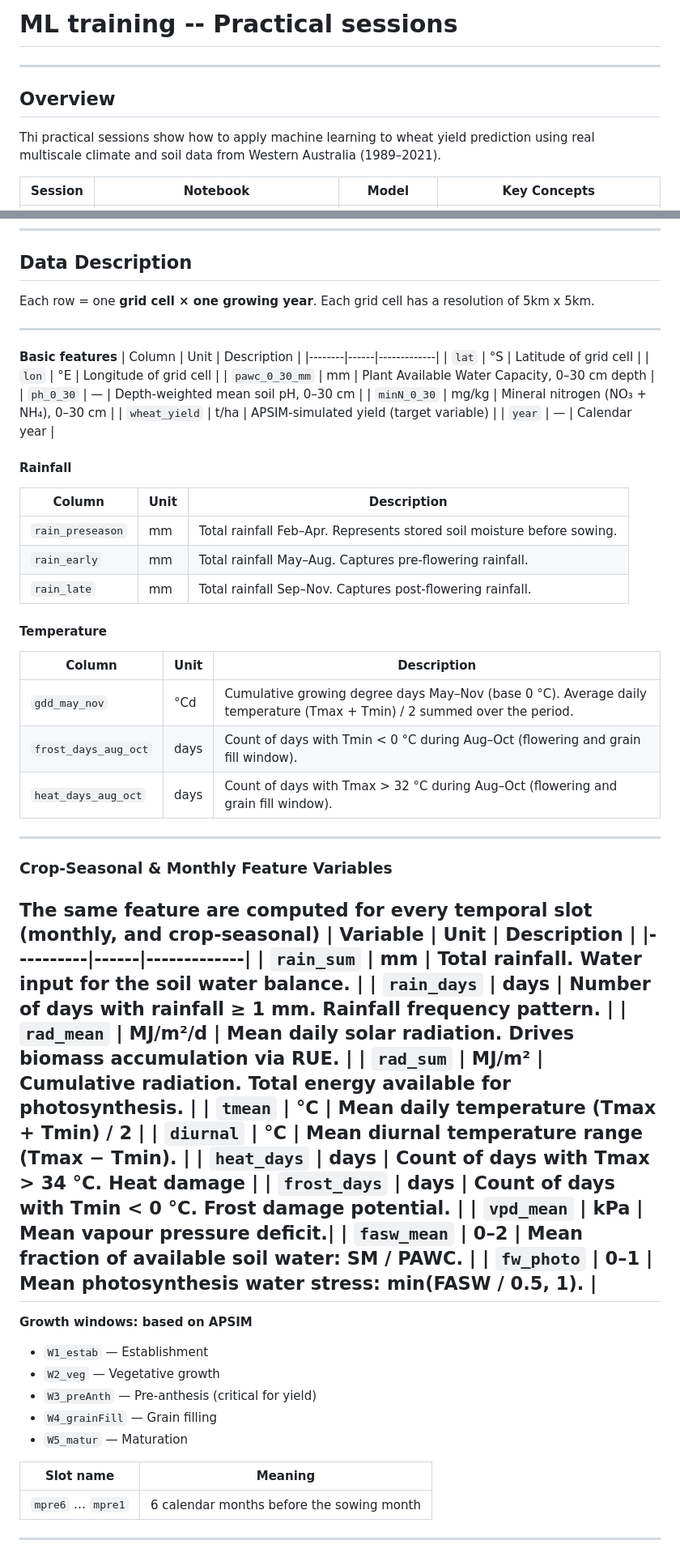
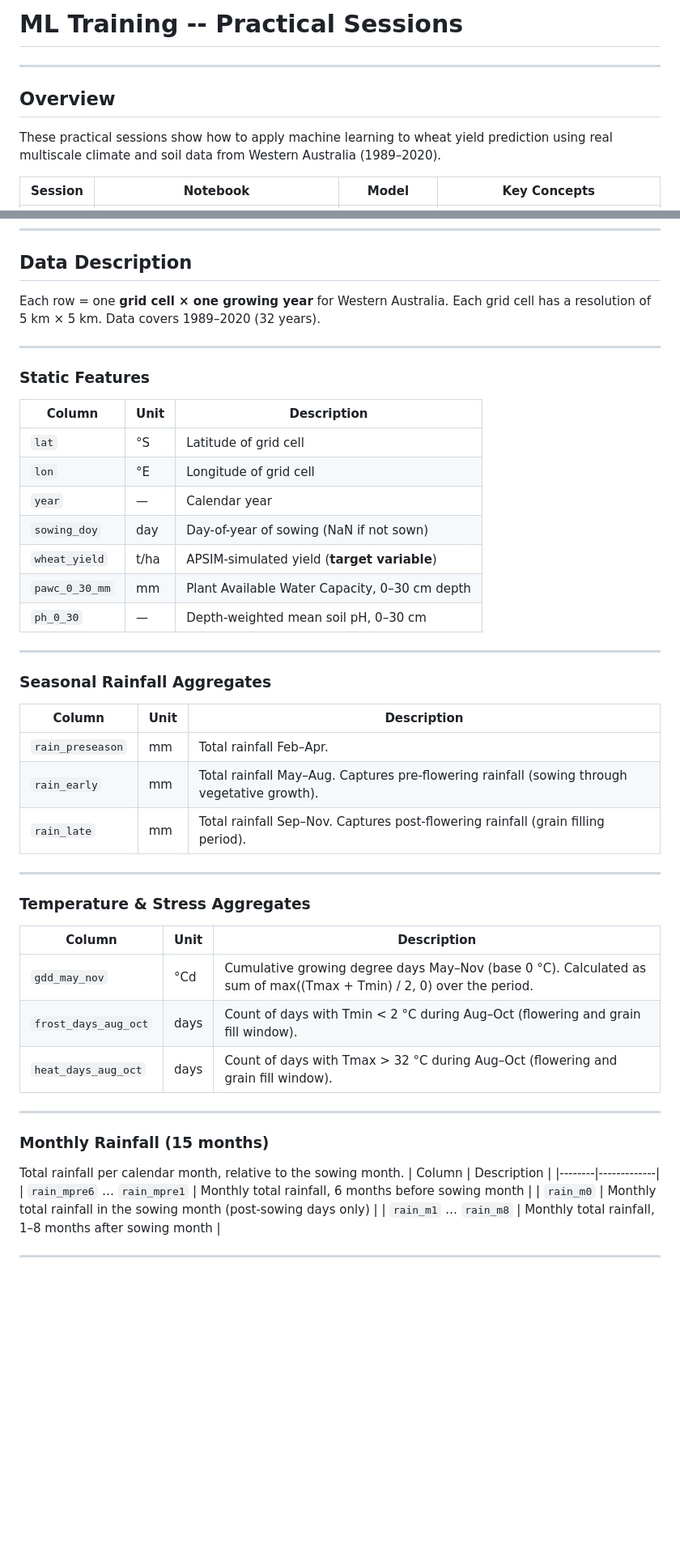
Before and after one commit to kellytrinh143/UNDP_ML_training, a Markdown page: README.md, 2 parts joined by grey strips. Shown at 81% size. Drawn GitHub-style; blank space fills up the shorter version.

```diff
--- a/README.md
+++ b/README.md
@@ -1,11 +1,11 @@
-# ML training -- Practical sessions
+# ML Training -- Practical Sessions
 
 
 ---
 
 ## Overview
 
-Thi practical sessions show how to apply machine learning to wheat yield prediction using real multiscale climate and soil data from Western Australia (1989–2021).
+These practical sessions show how to apply machine learning to wheat yield prediction using real multiscale climate and soil data from Western Australia (1989–2020).
 
 | Session | Notebook | Model | Key Concepts |
 |---------|----------|-------|--------------|
@@ -18,63 +18,51 @@ Thi practical sessions show how to apply machine learning to wheat yield predict
 
 ## Data Description
 
-Each row = one **grid cell × one growing year**. Each grid cell has a resolution of 5km x 5km.
-
+Each row = one **grid cell × one growing year** for Western Australia. Each grid cell has a resolution of 5 km × 5 km. Data covers 1989–2020 (32 years).
 
 ---
-**Basic features**
+
+### Static Features
+
 | Column | Unit | Description |
 |--------|------|-------------|
 | `lat` | °S | Latitude of grid cell |
 | `lon` | °E | Longitude of grid cell |
+| `year` | — | Calendar year |
+| `sowing_doy` | day | Day-of-year of sowing (NaN if not sown) |
+| `wheat_yield` | t/ha | APSIM-simulated yield (**target variable**) |
 | `pawc_0_30_mm` | mm | Plant Available Water Capacity, 0–30 cm depth |
 | `ph_0_30` | — | Depth-weighted mean soil pH, 0–30 cm |
-| `minN_0_30` | mg/kg | Mineral nitrogen (NO₃ + NH₄), 0–30 cm |
-| `wheat_yield` | t/ha | APSIM-simulated yield (target variable) |
-| `year` | — | Calendar year |
 
-#### Rainfall
-| Column | Unit | Description |
-|--------|------|-------------|
-| `rain_preseason` | mm | Total rainfall Feb–Apr. Represents stored soil moisture before sowing. |
-| `rain_early` | mm | Total rainfall May–Aug. Captures pre-flowering rainfall. |
-| `rain_late` | mm | Total rainfall Sep–Nov. Captures post-flowering rainfall. |
+---
 
-#### Temperature
+### Seasonal Rainfall Aggregates
 
 | Column | Unit | Description |
 |--------|------|-------------|
-| `gdd_may_nov` | °Cd | Cumulative growing degree days May–Nov (base 0 °C). Average daily temperature (Tmax + Tmin) / 2 summed over the period. |
-| `frost_days_aug_oct` | days | Count of days with Tmin < 0 °C during Aug–Oct (flowering and grain fill window). |
-| `heat_days_aug_oct` | days | Count of days with Tmax > 32 °C during Aug–Oct (flowering and grain fill window). |
+| `rain_preseason` | mm | Total rainfall Feb–Apr. |
+| `rain_early` | mm | Total rainfall May–Aug. Captures pre-flowering rainfall (sowing through vegetative growth). |
+| `rain_late` | mm | Total rainfall Sep–Nov. Captures post-flowering rainfall (grain filling period). |
+
 ---
 
+### Temperature & Stress Aggregates
 
-### Crop-Seasonal & Monthly Feature Variables
-The same feature are computed for every temporal slot (monthly, and crop-seasonal)
-| Variable | Unit | Description |
-|----------|------|-------------|
-| `rain_sum` | mm | Total rainfall. Water input for the soil water balance. |
-| `rain_days` | days | Number of days with rainfall ≥ 1 mm. Rainfall frequency pattern. |
-| `rad_mean` | MJ/m²/d | Mean daily solar radiation. Drives biomass accumulation via RUE. |
-| `rad_sum` | MJ/m² | Cumulative radiation. Total energy available for photosynthesis. |
-| `tmean` | °C | Mean daily temperature (Tmax + Tmin) / 2 |
-| `diurnal` | °C | Mean diurnal temperature range (Tmax − Tmin). |
-| `heat_days` | days | Count of days with Tmax > 34 °C. Heat damage |
-| `frost_days` | days | Count of days with Tmin < 0 °C. Frost damage potential. |
-| `vpd_mean` | kPa | Mean vapour pressure deficit.|
-| `fasw_mean` | 0–2 | Mean fraction of available soil water: SM / PAWC. |
-| `fw_photo` | 0–1 | Mean photosynthesis water stress: min(FASW / 0.5, 1). |
+| Column | Unit | Description |
+|--------|------|-------------|
+| `gdd_may_nov` | °Cd | Cumulative growing degree days May–Nov (base 0 °C). Calculated as sum of max((Tmax + Tmin) / 2, 0) over the period. |
+| `frost_days_aug_oct` | days | Count of days with Tmin < 2 °C during Aug–Oct (flowering and grain fill window). |
+| `heat_days_aug_oct` | days | Count of days with Tmax > 32 °C during Aug–Oct (flowering and grain fill window). |
+
 ---
-**Growth windows: based on APSIM**
-- `W1_estab` — Establishment
-- `W2_veg` — Vegetative growth
-- `W3_preAnth` — Pre-anthesis (critical for yield)
-- `W4_grainFill` — Grain filling
-- `W5_matur` — Maturation
 
+### Monthly Rainfall (15 months)
 
-| Slot name | Meaning |
-|-----------|---------|
-| `mpre6` … `mpre1` | 6 calendar months before the sowing month |
+Total rainfall per calendar month, relative to the sowing month.
+| Column | Description |
+|--------|-------------|
+| `rain_mpre6` … `rain_mpre1` | Monthly total rainfall, 6 months before sowing month |
+| `rain_m0` | Monthly total rainfall in the sowing month (post-sowing days only) |
+| `rain_m1` … `rain_m8` | Monthly total rainfall, 1–8 months after sowing month |
+
 ---
```
Also changed, not shown: other parts of README.md (+28 -0 lines).
